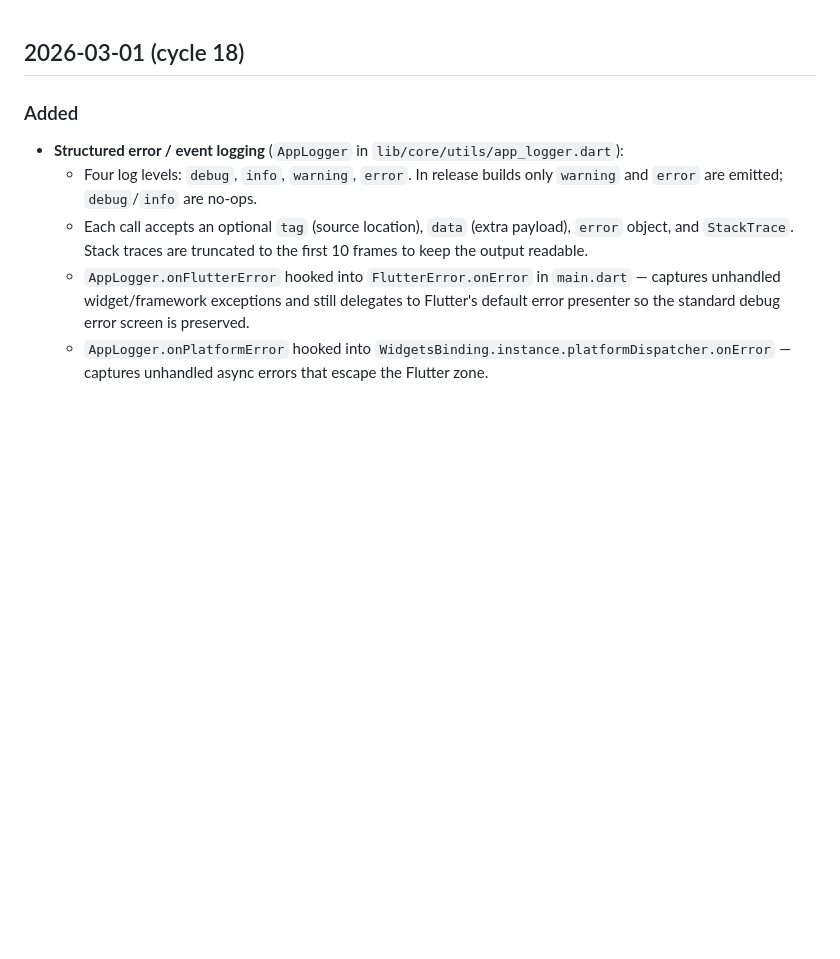
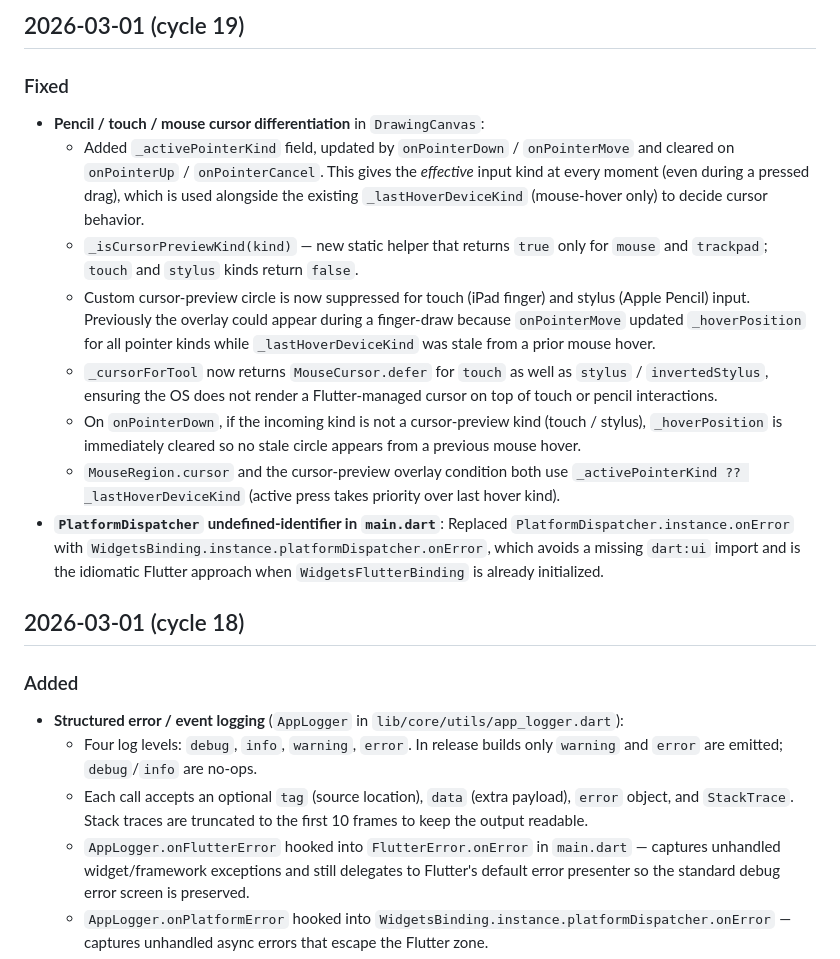
Before and after one commit to kaan7305/notetaking, a Markdown page: CHANGELOG.md, the part around the change. Rendered like a GitHub page; blank space fills up the shorter version.

Commit message:
autodev: cycle #11 - 2026-03-01 07:32

```diff
--- a/CHANGELOG.md
+++ b/CHANGELOG.md
@@ -1,3 +1,15 @@
+
+## 2026-03-01 (cycle 19)
+
+### Fixed
+- **Pencil / touch / mouse cursor differentiation** in `DrawingCanvas`:
+  - Added `_activePointerKind` field, updated by `onPointerDown` / `onPointerMove` and cleared on `onPointerUp` / `onPointerCancel`.  This gives the *effective* input kind at every moment (even during a pressed drag), which is used alongside the existing `_lastHoverDeviceKind` (mouse-hover only) to decide cursor behavior.
+  - `_isCursorPreviewKind(kind)` — new static helper that returns `true` only for `mouse` and `trackpad`; `touch` and `stylus` kinds return `false`.
+  - Custom cursor-preview circle is now suppressed for touch (iPad finger) and stylus (Apple Pencil) input.  Previously the overlay could appear during a finger-draw because `onPointerMove` updated `_hoverPosition` for all pointer kinds while `_lastHoverDeviceKind` was stale from a prior mouse hover.
+  - `_cursorForTool` now returns `MouseCursor.defer` for `touch` as well as `stylus` / `invertedStylus`, ensuring the OS does not render a Flutter-managed cursor on top of touch or pencil interactions.
+  - On `onPointerDown`, if the incoming kind is not a cursor-preview kind (touch / stylus), `_hoverPosition` is immediately cleared so no stale circle appears from a previous mouse hover.
+  - `MouseRegion.cursor` and the cursor-preview overlay condition both use `_activePointerKind ?? _lastHoverDeviceKind` (active press takes priority over last hover kind).
+- **`PlatformDispatcher` undefined-identifier in `main.dart`**: Replaced `PlatformDispatcher.instance.onError` with `WidgetsBinding.instance.platformDispatcher.onError`, which avoids a missing `dart:ui` import and is the idiomatic Flutter approach when `WidgetsFlutterBinding` is already initialized.
 
 ## 2026-03-01 (cycle 18)
 
```
